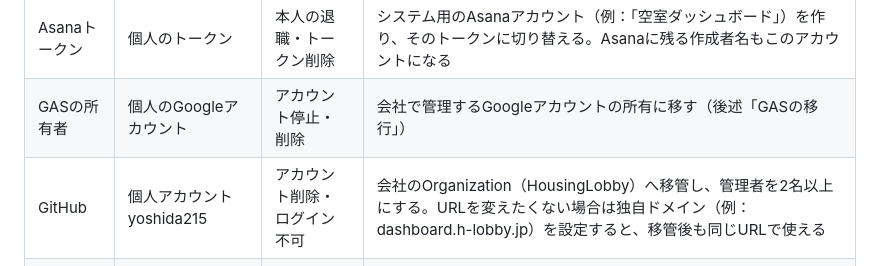
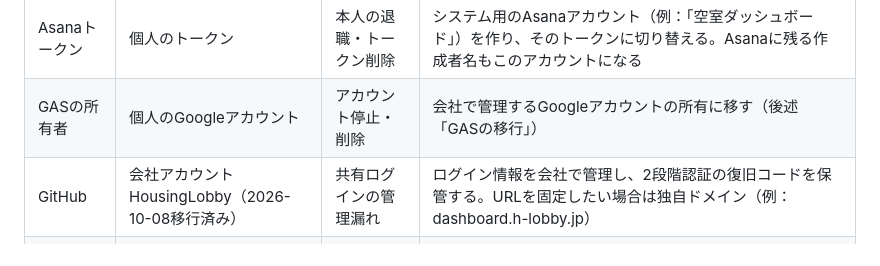
Before and after one commit to HousingLobby/housing-lobby-vacancy-dashboard, a Markdown page: 管理者マニュアル.md, the part around the change. GitHub-like rendering.

```diff
--- a/管理者マニュアル.md
+++ b/管理者マニュアル.md
@@ -37,7 +37,7 @@
 |---|---|---|---|
 | Asanaトークン | 個人のトークン | 本人の退職・トークン削除 | システム用のAsanaアカウント（例：「空室ダッシュボード」）を作り、そのトークンに切り替える。Asanaに残る作成者名もこのアカウントになる |
 | GASの所有者 | 個人のGoogleアカウント | アカウント停止・削除 | 会社で管理するGoogleアカウントの所有に移す（後述「GASの移行」） |
-| GitHub | 個人アカウント yoshida215 | アカウント削除・ログイン不可 | 会社のOrganization（HousingLobby）へ移管し、管理者を2名以上にする。URLを変えたくない場合は独自ドメイン（例：dashboard.h-lobby.jp）を設定すると、移管後も同じURLで使える |
+| GitHub | 会社アカウント HousingLobby（2026-10-08移行済み） | 共有ログインの管理漏れ | ログイン情報を会社で管理し、2段階認証の復旧コードを保管する。URLを固定したい場合は独自ドメイン（例：dashboard.h-lobby.jp） |
 | 管理戸数の取得 | Claudeが会議資料を読み、人が登録 | 担当者が忘れる | Microsoft Entraのアプリ登録で自動取得（後述「管理戸数の自動取得」） |
 | 障害の気づき | なし | 止まっても誰も気づかない | `ALERT_EMAIL` に共有メールを設定し、`installManagementTrigger` を実行（毎日17:30に点検してメールで通知） |
 | 管理者 | 1名 | 不在時に直せない | GAS・GitHub・Asana・Microsoftの管理権限を2名以上に付与する |
```
Also changed, not shown: 運用ルール.md (+1 -1 lines).
